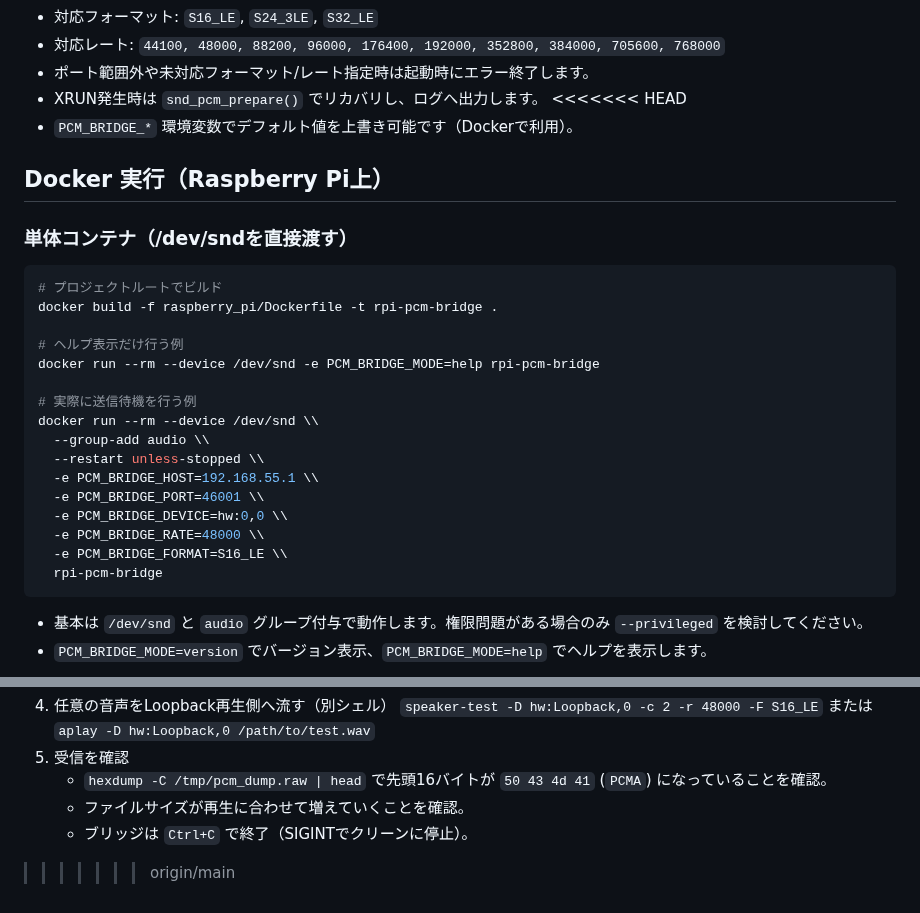
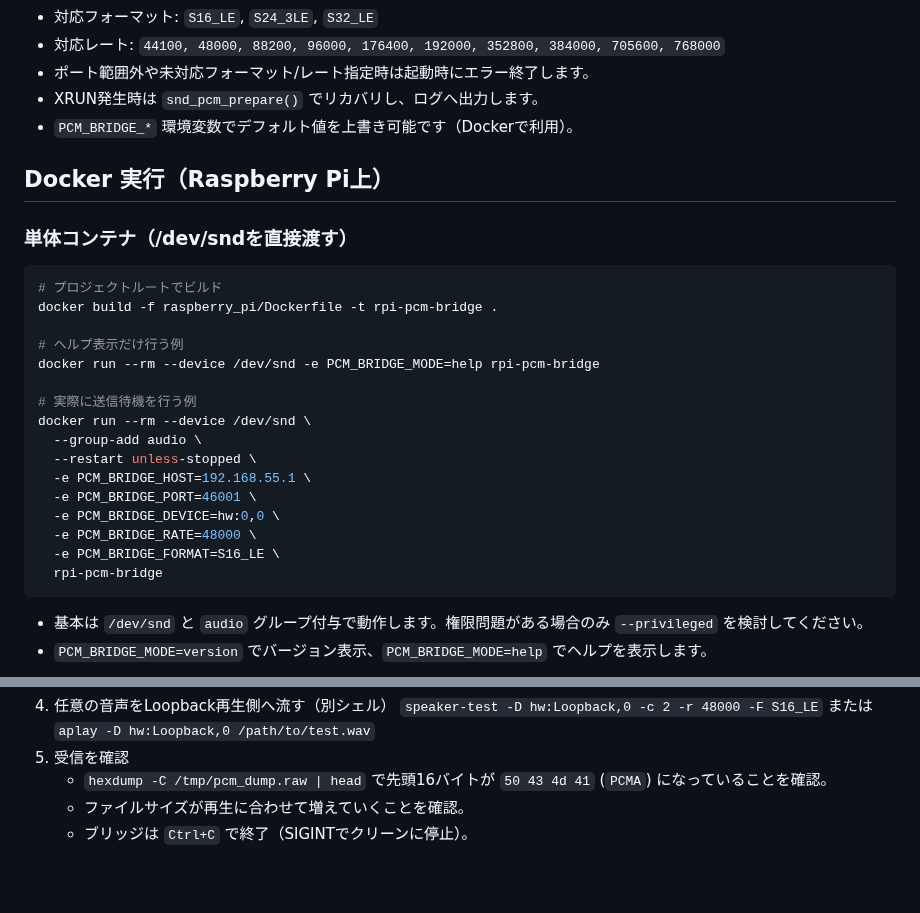
Before and after one commit to michihitoTakami/totton_audio_project, a Markdown page: raspberry_pi/README.md, 2 parts joined by grey strips. GitHub-like rendering; blank space fills up the shorter version.

Commit message:
#698 raspberry_pi README コンフリクト解消

````diff
--- a/raspberry_pi/README.md
+++ b/raspberry_pi/README.md
@@ -64,7 +64,6 @@ TCP送信先とキャプチャ設定を指定する例:
 - 対応レート: `44100, 48000, 88200, 96000, 176400, 192000, 352800, 384000, 705600, 768000`
 - ポート範囲外や未対応フォーマット/レート指定時は起動時にエラー終了します。
 - XRUN発生時は `snd_pcm_prepare()` でリカバリし、ログへ出力します。
-<<<<<<< HEAD
 - `PCM_BRIDGE_*` 環境変数でデフォルト値を上書き可能です（Dockerで利用）。
 
 ## Docker 実行（Raspberry Pi上）
@@ -79,14 +78,14 @@ docker build -f raspberry_pi/Dockerfile -t rpi-pcm-bridge .
 docker run --rm --device /dev/snd -e PCM_BRIDGE_MODE=help rpi-pcm-bridge
 
 # 実際に送信待機を行う例
-docker run --rm --device /dev/snd \\
-  --group-add audio \\
-  --restart unless-stopped \\
-  -e PCM_BRIDGE_HOST=192.168.55.1 \\
-  -e PCM_BRIDGE_PORT=46001 \\
-  -e PCM_BRIDGE_DEVICE=hw:0,0 \\
-  -e PCM_BRIDGE_RATE=48000 \\
-  -e PCM_BRIDGE_FORMAT=S16_LE \\
+docker run --rm --device /dev/snd \
+  --group-add audio \
+  --restart unless-stopped \
+  -e PCM_BRIDGE_HOST=192.168.55.1 \
+  -e PCM_BRIDGE_PORT=46001 \
+  -e PCM_BRIDGE_DEVICE=hw:0,0 \
+  -e PCM_BRIDGE_RATE=48000 \
+  -e PCM_BRIDGE_FORMAT=S16_LE \
   rpi-pcm-bridge
 ```
 
@@ -151,4 +149,3 @@ Jetson側TCPサーバが無くても、ローカルのALSA loopback + `nc` で
    - `hexdump -C /tmp/pcm_dump.raw | head` で先頭16バイトが `50 43 4d 41` (`PCMA`) になっていることを確認。
    - ファイルサイズが再生に合わせて増えていくことを確認。
    - ブリッジは `Ctrl+C` で終了（SIGINTでクリーンに停止）。
->>>>>>> origin/main
````
Also changed, not shown: other parts of raspberry_pi/README.md (+0 -1 lines).
